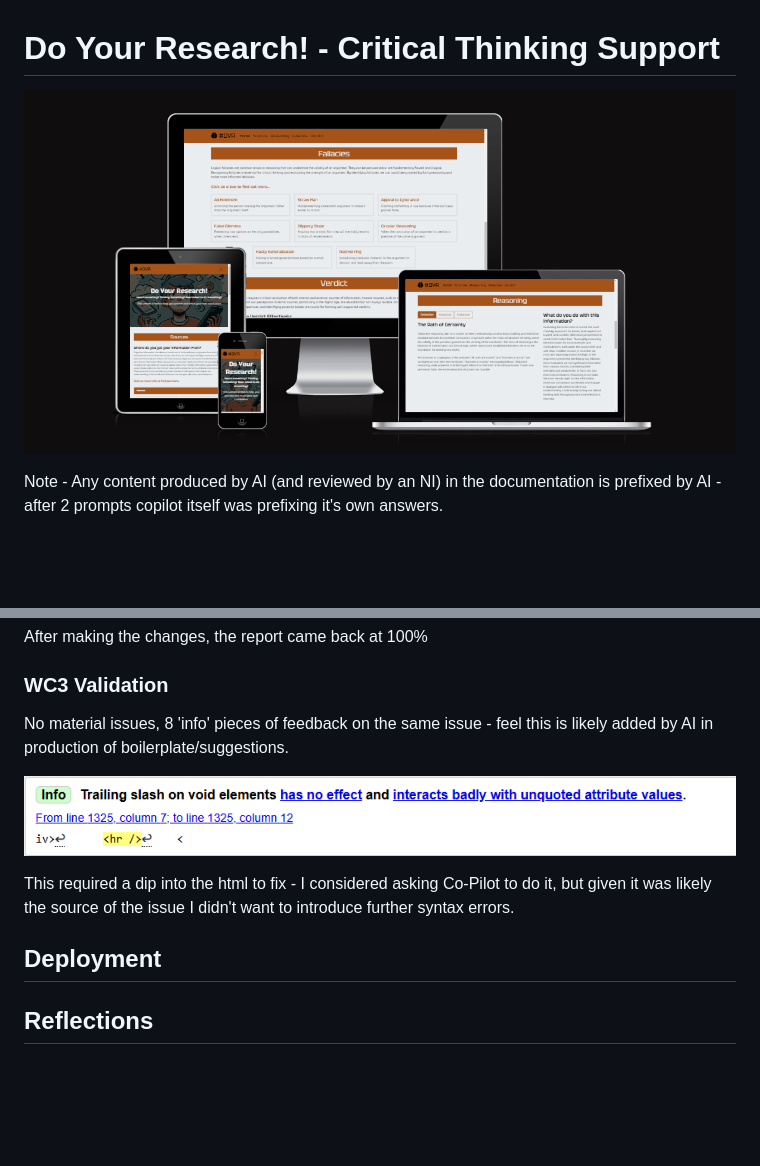
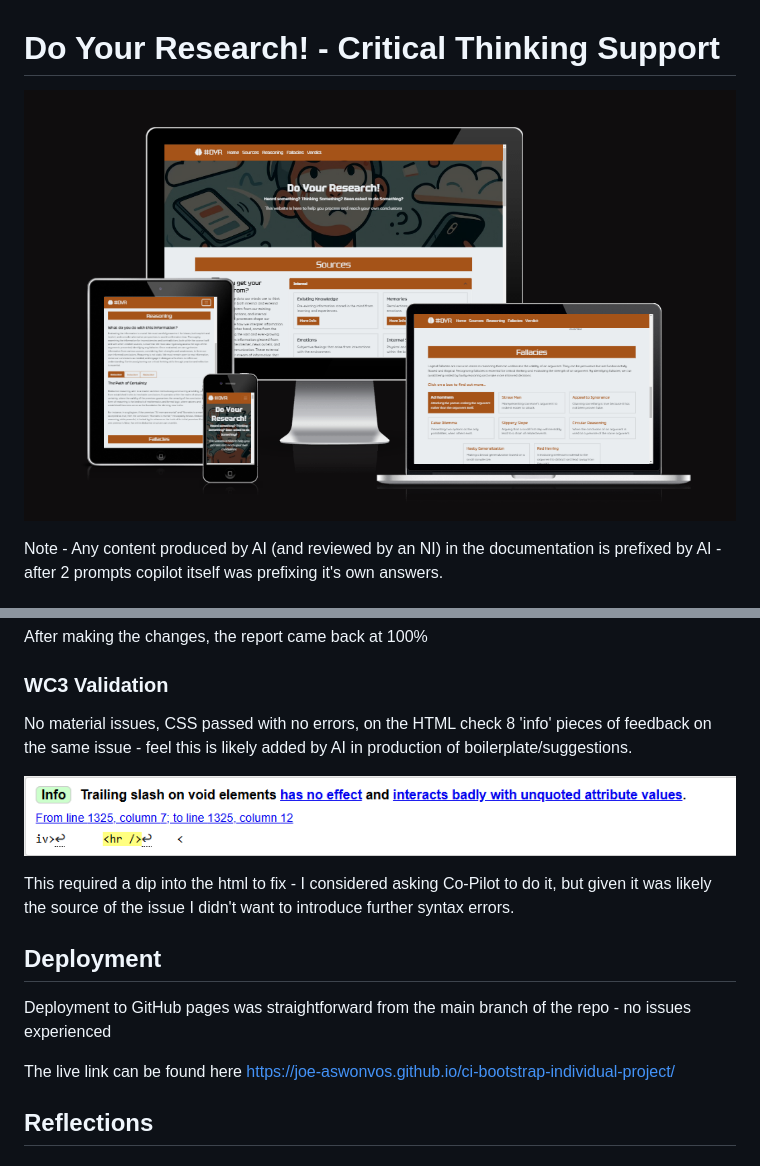
Before and after one commit to joe-aswonvos/ci-bootstrap-individual-project, a Markdown page: README.md, 2 parts joined by grey strips. GitHub-like rendering; pictures changed too: assets/images/dyr-hero-screenshot.png; blank space fills up the shorter version.

Commit message:
Update screenshot

```diff
--- a/README.md
+++ b/README.md
@@ -266,7 +266,7 @@ After making the changes, the report came back at 100%
 
 ### WC3 Validation
 
-No material issues, 8 'info' pieces of feedback on the same issue - feel this is likely added by AI in production of boilerplate/suggestions.
+No material issues, CSS passed with no errors, on the HTML check 8 'info' pieces of feedback on the same issue - feel this is likely added by AI in production of boilerplate/suggestions.
 
 ![W3 HTML Check Issue](assets/images/dyr-w3htmlcheck.png)
 
@@ -274,6 +274,10 @@ This required a dip into the html to fix - I considered asking Co-Pilot to do it
 
 ## Deployment
 
+Deployment to GitHub pages was straightforward from the main branch of the repo - no issues experienced
+
+The live link can be found here https://joe-aswonvos.github.io/ci-bootstrap-individual-project/
+
 ## Reflections
 
 ## Final Thoughts
```
